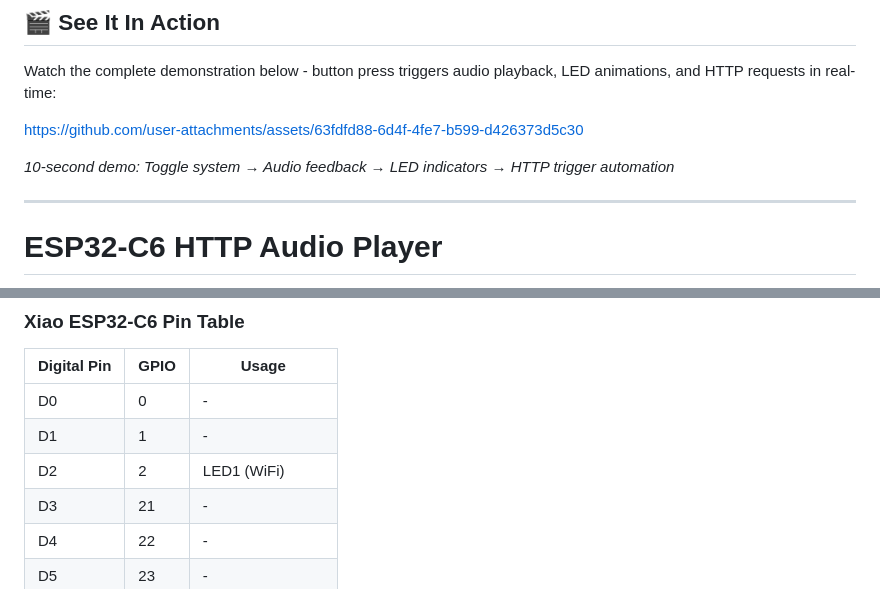
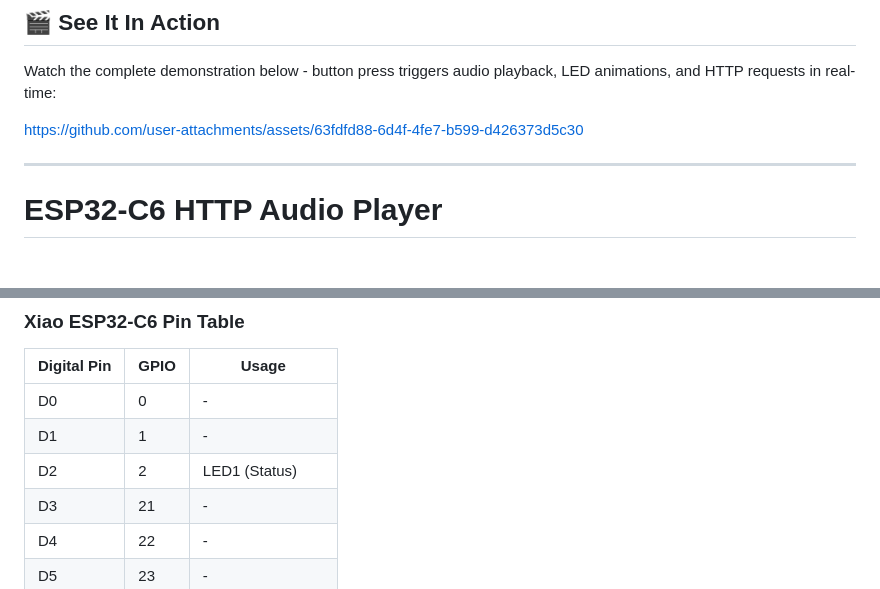
Before and after one commit to smrtkrft/basement_collection, a Markdown page: dw_getSound/README.md, 2 parts joined by grey strips. Drawn GitHub-style; blank space fills up the shorter version.

```diff
--- a/dw_getSound/README.md
+++ b/dw_getSound/README.md
@@ -29,7 +29,6 @@ Watch the complete demonstration below - button press triggers audio playback, L
 
 https://github.com/user-attachments/assets/63fdfd88-6d4f-4fe7-b599-d426373d5c30
 
-*10-second demo: Toggle system → Audio feedback → LED indicators → HTTP trigger automation*
 
 ---
 
@@ -56,7 +55,7 @@ HTTP request triggering system controlled by DFPlayer Mini, activated by button
 |-------------|------|--------------------|
 | D0          | 0    | -                  |
 | D1          | 1    | -                  |
-| D2          | 2    | LED1 (WiFi)        |
+| D2          | 2    | LED1 (Status)      |
 | D3          | 21   | -                  |
 | D4          | 22   | -                  |
 | D5          | 23   | -                  |
```
Also changed, not shown: other parts of dw_getSound/README.md (+11 -11 lines).
